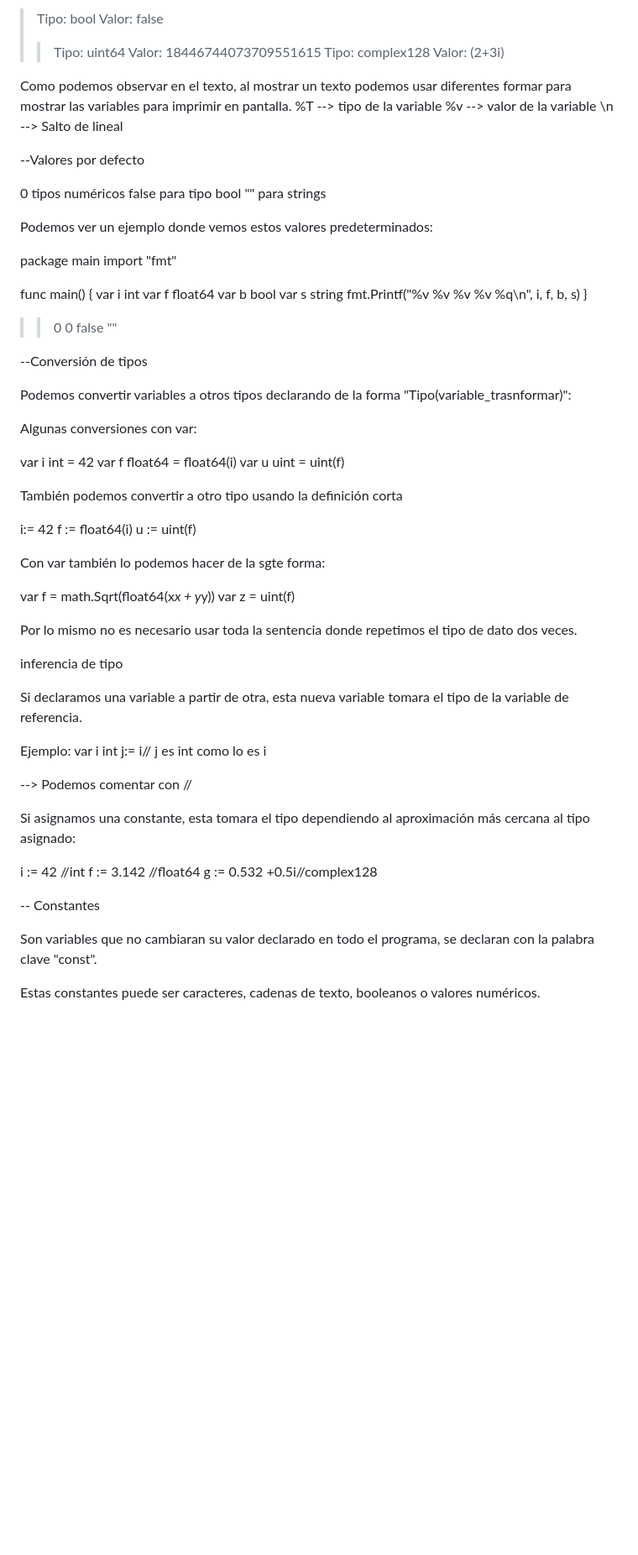
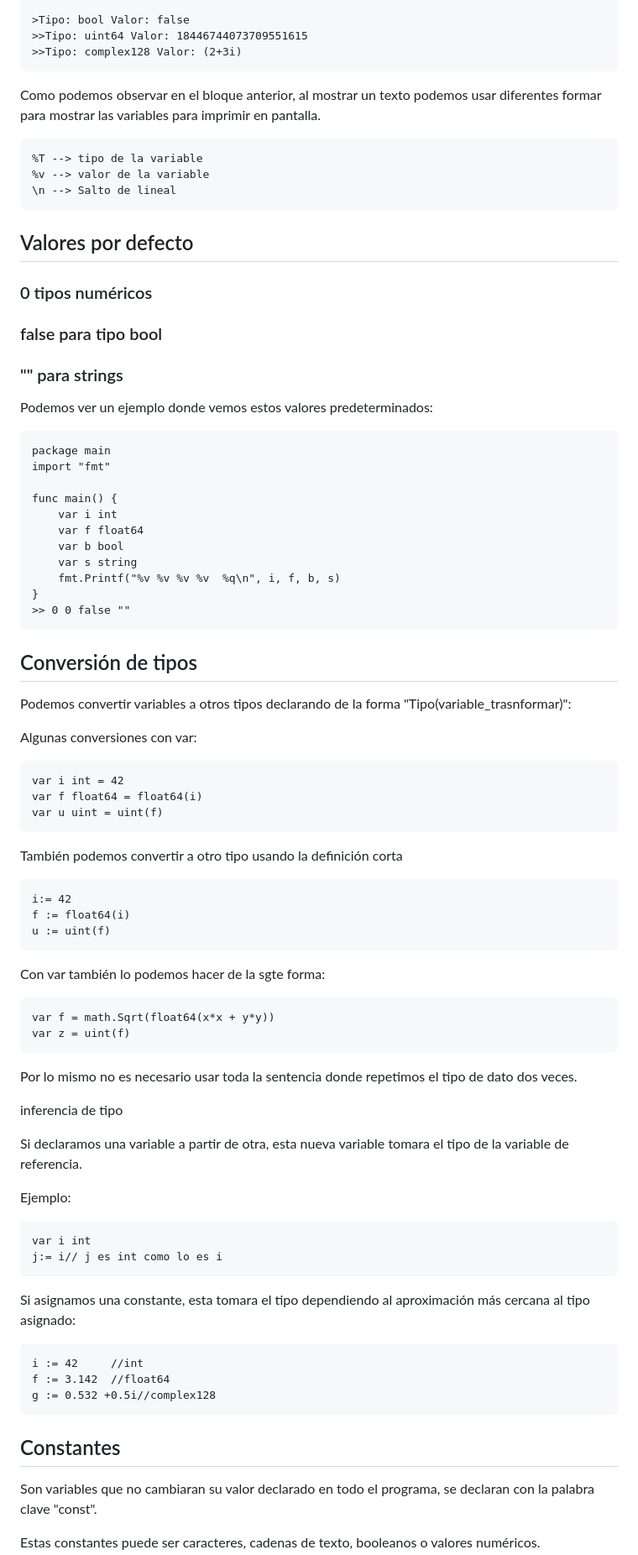
Before and after one commit to anidroid1184/BACKEND_ROADMAP, a Markdown page: Go /Fundamentos_Go.md, the part around one of its changes. Shown at 84% size. Drawn GitHub-style; blank space fills up the shorter version.

````diff
--- a/Go /Fundamentos_Go.md
+++ b/Go /Fundamentos_Go.md
@@ -227,21 +233,25 @@ func main() {
 >Tipo: bool Valor: false
 >>Tipo: uint64 Valor: 18446744073709551615
 >>Tipo: complex128 Valor: (2+3i)
+```
 
-Como podemos observar en el texto, al mostrar un texto podemos usar diferentes formar para mostrar las variables para imprimir en pantalla.
+Como podemos observar en el bloque anterior, al mostrar un texto podemos usar diferentes formar para mostrar las variables para imprimir en pantalla.
+```
 %T --> tipo de la variable
 %v --> valor de la variable
 \n --> Salto de lineal
+```
 
---Valores por defecto
+## Valores por defecto
 
-0 tipos numéricos
-false para tipo bool
-"" para strings
+### 0 tipos numéricos
+### false para tipo bool
+### "" para strings
 
 
 Podemos ver un ejemplo donde vemos estos valores predeterminados:
 
+```
 package main
 import "fmt"
 
@@ -253,28 +263,31 @@ func main() {
 	fmt.Printf("%v %v %v %v  %q\n", i, f, b, s)
 }
 >> 0 0 false ""
+```
 
---Conversión de tipos
+## Conversión de tipos
 
 Podemos convertir variables a otros tipos declarando de la forma "Tipo(variable_trasnformar)":
 
 Algunas conversiones con var:
 
+```
 var i int = 42
 var f float64 = float64(i)
 var u uint = uint(f)
+```
 
 También podemos convertir a otro tipo usando la definición corta
-
+```
 i:= 42
 f := float64(i)
 u := uint(f)
-
+```
 Con var también lo podemos hacer de la sgte forma:
-
+```
 var f = math.Sqrt(float64(x*x + y*y))
 var z = uint(f)
-
+```
 Por lo mismo no es necesario usar toda la sentencia donde repetimos el tipo de dato dos veces.
 
 inferencia de tipo
@@ -282,18 +295,19 @@ inferencia de tipo
 Si declaramos una variable a partir de otra, esta nueva variable tomara el tipo de la variable de referencia.
 
 Ejemplo:
+```
 var i int
 j:= i// j es int como lo es i
+```
 
---> Podemos comentar con //
 
 Si asignamos una constante, esta tomara el tipo dependiendo al aproximación más cercana al tipo asignado:
-
+```
 i := 42		//int
 f := 3.142	//float64
 g := 0.532 +0.5i//complex128
-
--- Constantes
+```
+## Constantes
 
 Son variables que no cambiaran su valor declarado en todo el programa, se declaran con la palabra clave "const".
 
````
Also changed, not shown: other parts of Go /Fundamentos_Go.md (+40 -33 lines).
